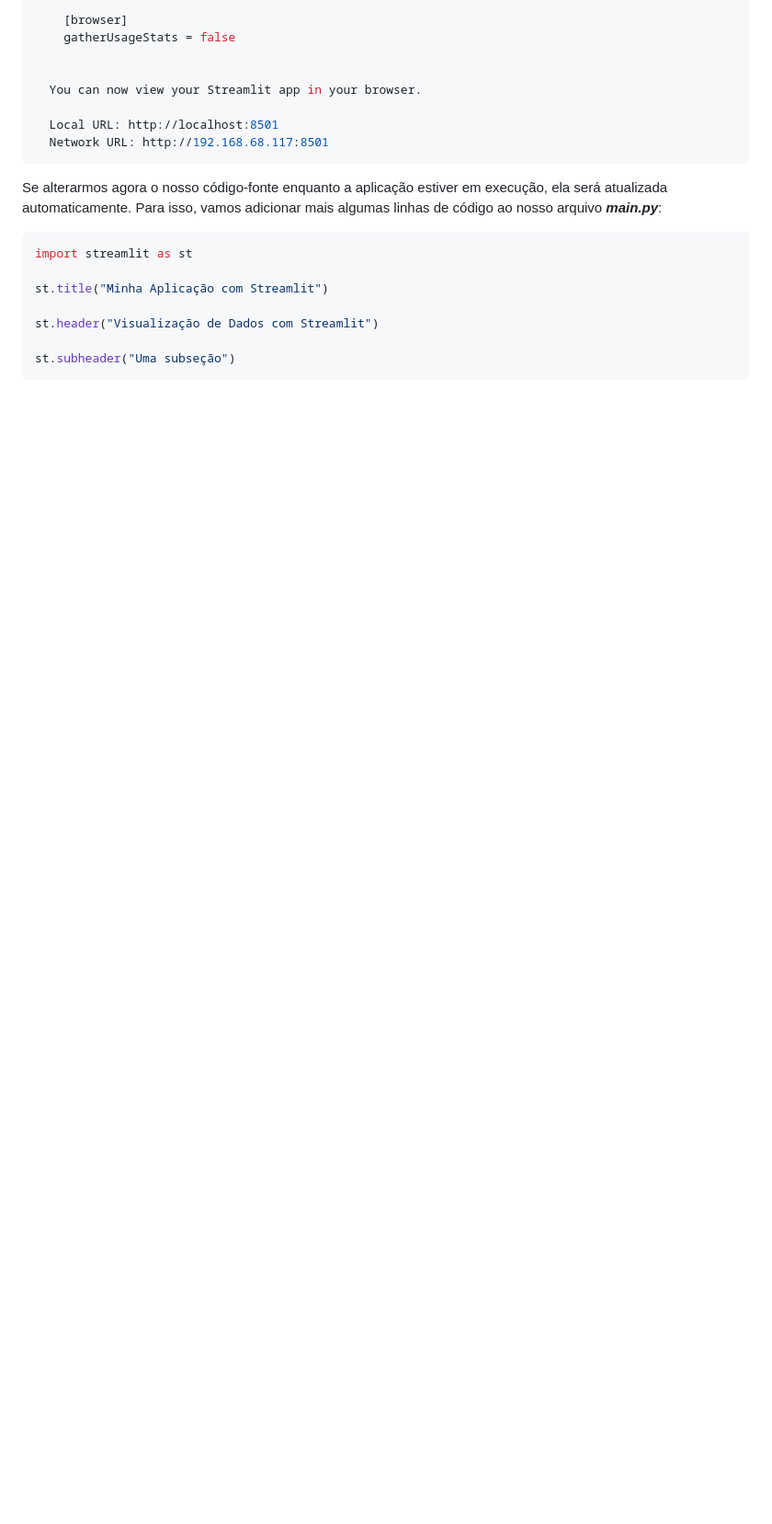
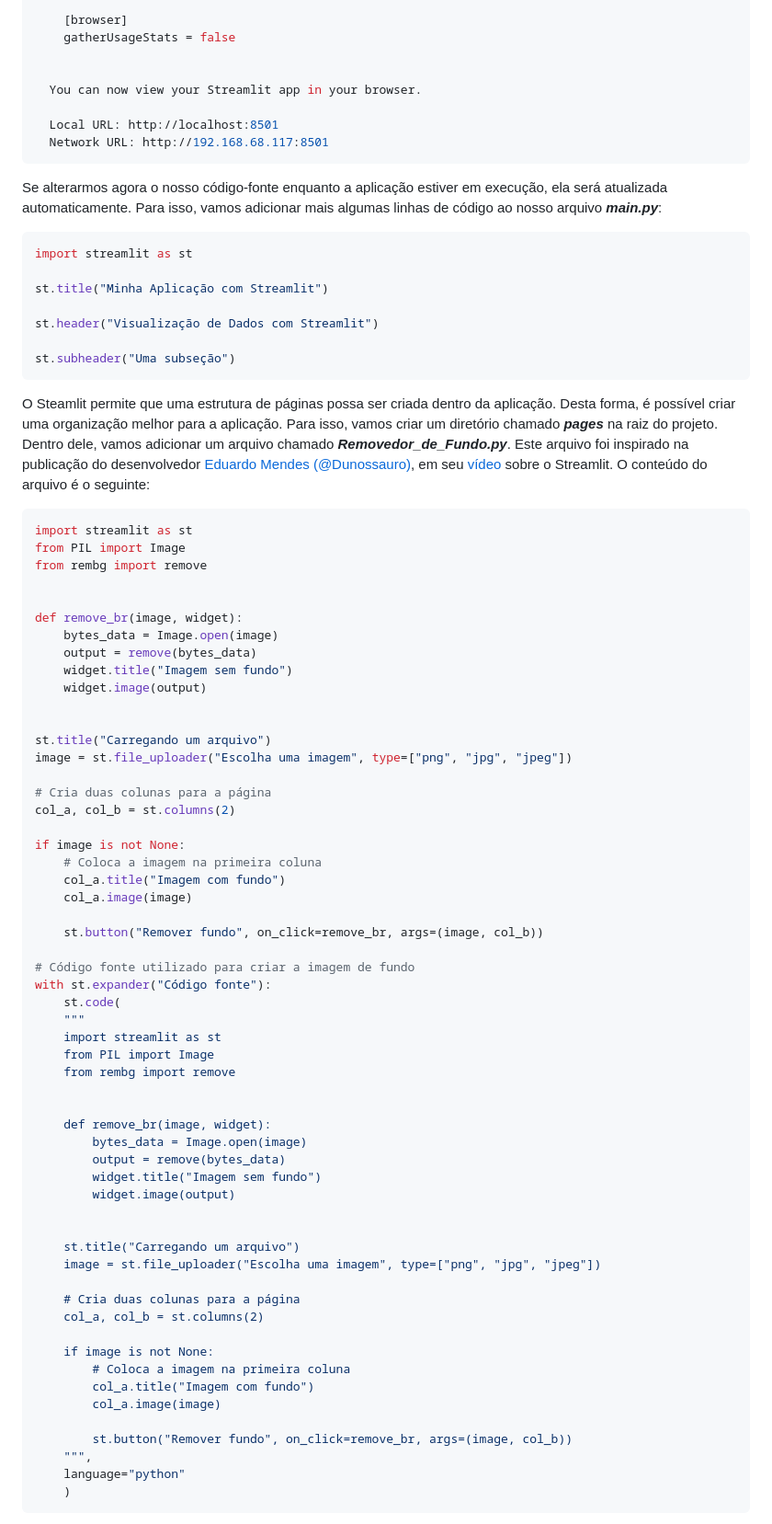
Before and after one commit to Murilo-ZC/Templates-Desenvolvimento, a Markdown page: intro-streamlit/README.md, the part around the change printed below. Shown: that part at 92% size. GitHub-like rendering; blank space fills up the shorter version.

Commit message:
criada a app de remover fundo e intro a app de dados

````diff
--- a/intro-streamlit/README.md
+++ b/intro-streamlit/README.md
@@ -130,4 +130,64 @@ st.header("Visualização de Dados com Streamlit")
 st.subheader("Uma subseção")
 ```
 
+O Steamlit permite que uma estrutura de páginas possa ser criada dentro da aplicação. Desta forma, é possível criar uma organização melhor para a aplicação. Para isso, vamos criar um diretório chamado ***pages*** na raiz do projeto. Dentro dele, vamos adicionar um arquivo chamado ***Removedor_de_Fundo.py***. Este arquivo foi inspirado na publicação do desenvolvedor [Eduardo Mendes (@Dunossauro)](https://www.youtube.com/@Dunossauro), em seu [vídeo](https://www.youtube.com/watch?v=Ie5ef_R_k6I) sobre o Streamlit. O conteúdo do arquivo é o seguinte:
 
+```python
+import streamlit as st
+from PIL import Image
+from rembg import remove
+
+
+def remove_br(image, widget):
+    bytes_data = Image.open(image)
+    output = remove(bytes_data)
+    widget.title("Imagem sem fundo")
+    widget.image(output)
+
+
+st.title("Carregando um arquivo")
+image = st.file_uploader("Escolha uma imagem", type=["png", "jpg", "jpeg"])
+
+# Cria duas colunas para a página
+col_a, col_b = st.columns(2)
+
+if image is not None:
+    # Coloca a imagem na primeira coluna
+    col_a.title("Imagem com fundo")
+    col_a.image(image)
+
+    st.button("Remover fundo", on_click=remove_br, args=(image, col_b))
+
+# Código fonte utilizado para criar a imagem de fundo
+with st.expander("Código fonte"):
+    st.code(
+    """
+    import streamlit as st
+    from PIL import Image
+    from rembg import remove
+
+
+    def remove_br(image, widget):
+        bytes_data = Image.open(image)
+        output = remove(bytes_data)
+        widget.title("Imagem sem fundo")
+        widget.image(output)
+
+
+    st.title("Carregando um arquivo")
+    image = st.file_uploader("Escolha uma imagem", type=["png", "jpg", "jpeg"])
+
+    # Cria duas colunas para a página
+    col_a, col_b = st.columns(2)
+
+    if image is not None:
+        # Coloca a imagem na primeira coluna
+        col_a.title("Imagem com fundo")
+        col_a.image(image)
+
+        st.button("Remover fundo", on_click=remove_br, args=(image, col_b))
+    """,
+    language="python"
+    )
+```
+
````
Also changed, not shown: other parts of intro-streamlit/README.md (+8 -0 lines), intro-streamlit/media/saida_removedor_fundo.png (added), 3 other files.
